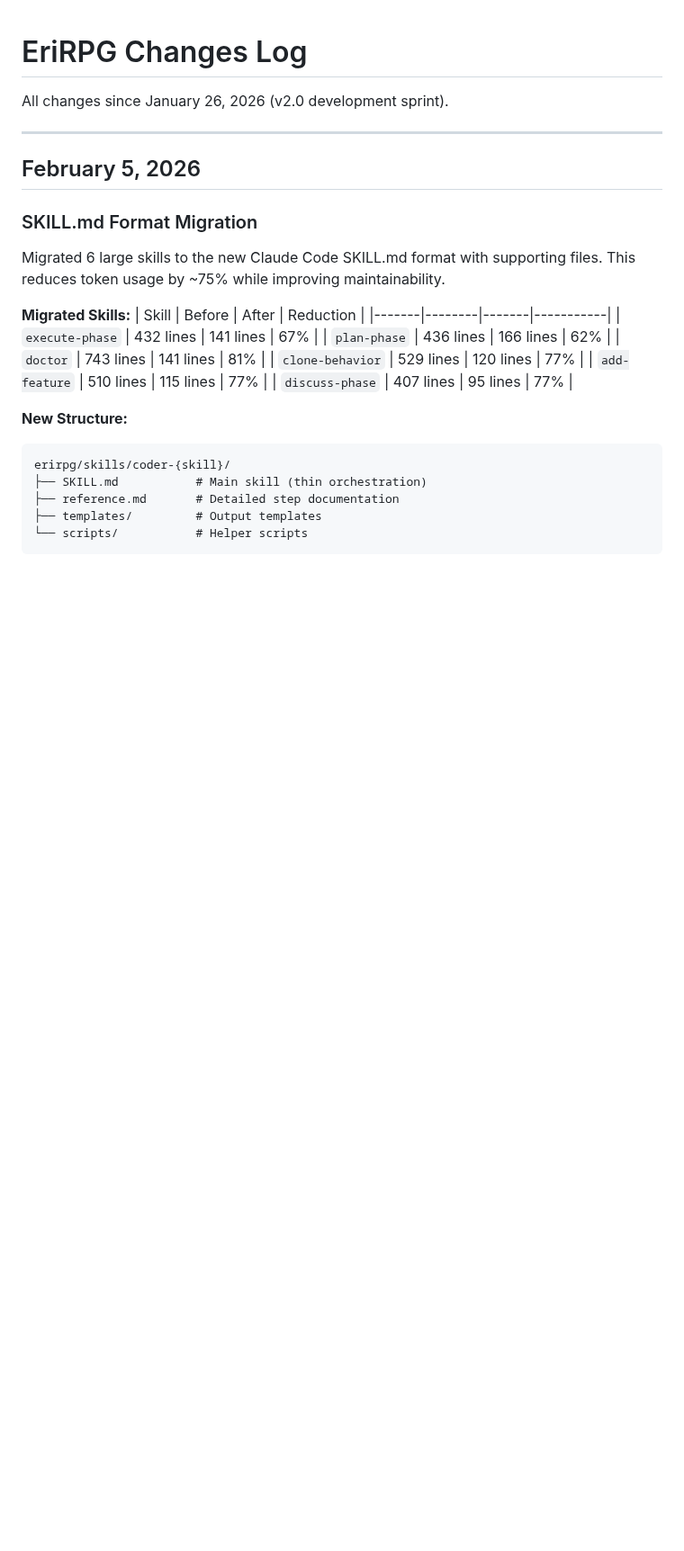
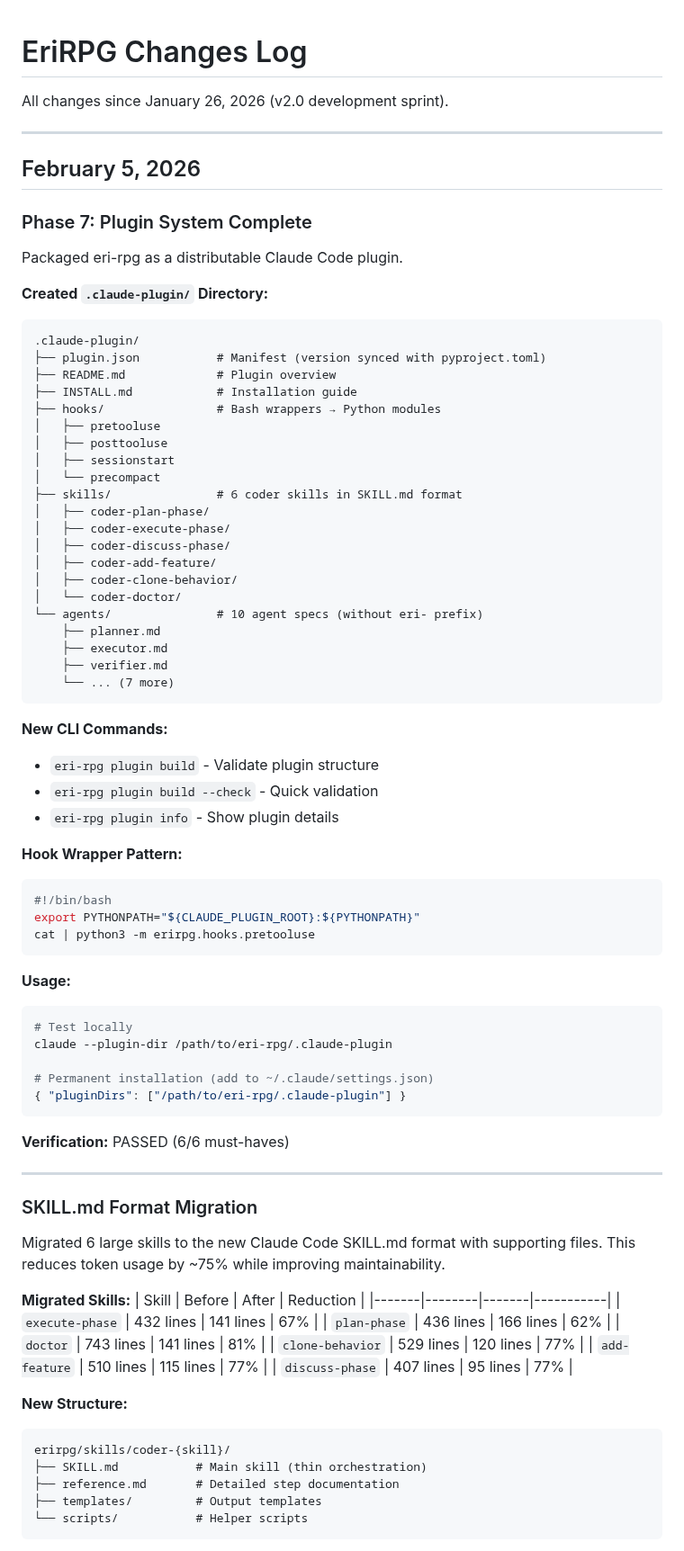
Before and after one commit to CodeAlexx/Eri-Rpg, a Markdown page: CHANGES.md, the part around the change. Shown at 90% size. Rendered like a GitHub page; blank space fills up the shorter version.

Commit message:
docs: add Phase 7 plugin system to changelogs
- CHANGES.md: Full details of plugin structure and CLI commands
- CHANGELOG.md: Bump to v0.60.0-alpha with plugin system release

Co-Authored-By: Claude Opus 4.5 <noreply@anthropic.com>

````diff
--- a/CHANGES.md
+++ b/CHANGES.md
@@ -5,6 +5,60 @@ All changes since January 26, 2026 (v2.0 development sprint).
 ---
 
 ## February 5, 2026
+
+### Phase 7: Plugin System Complete
+
+Packaged eri-rpg as a distributable Claude Code plugin.
+
+**Created `.claude-plugin/` Directory:**
+```
+.claude-plugin/
+├── plugin.json           # Manifest (version synced with pyproject.toml)
+├── README.md             # Plugin overview
+├── INSTALL.md            # Installation guide
+├── hooks/                # Bash wrappers → Python modules
+│   ├── pretooluse
+│   ├── posttooluse
+│   ├── sessionstart
+│   └── precompact
+├── skills/               # 6 coder skills in SKILL.md format
+│   ├── coder-plan-phase/
+│   ├── coder-execute-phase/
+│   ├── coder-discuss-phase/
+│   ├── coder-add-feature/
+│   ├── coder-clone-behavior/
+│   └── coder-doctor/
+└── agents/               # 10 agent specs (without eri- prefix)
+    ├── planner.md
+    ├── executor.md
+    ├── verifier.md
+    └── ... (7 more)
+```
+
+**New CLI Commands:**
+- `eri-rpg plugin build` - Validate plugin structure
+- `eri-rpg plugin build --check` - Quick validation
+- `eri-rpg plugin info` - Show plugin details
+
+**Hook Wrapper Pattern:**
+```bash
+#!/bin/bash
+export PYTHONPATH="${CLAUDE_PLUGIN_ROOT}:${PYTHONPATH}"
+cat | python3 -m erirpg.hooks.pretooluse
+```
+
+**Usage:**
+```bash
+# Test locally
+claude --plugin-dir /path/to/eri-rpg/.claude-plugin
+
+# Permanent installation (add to ~/.claude/settings.json)
+{ "pluginDirs": ["/path/to/eri-rpg/.claude-plugin"] }
+```
+
+**Verification:** PASSED (6/6 must-haves)
+
+---
 
 ### SKILL.md Format Migration
 
````
Also changed, not shown: docs/CHANGELOG.md (+27 -0 lines).
